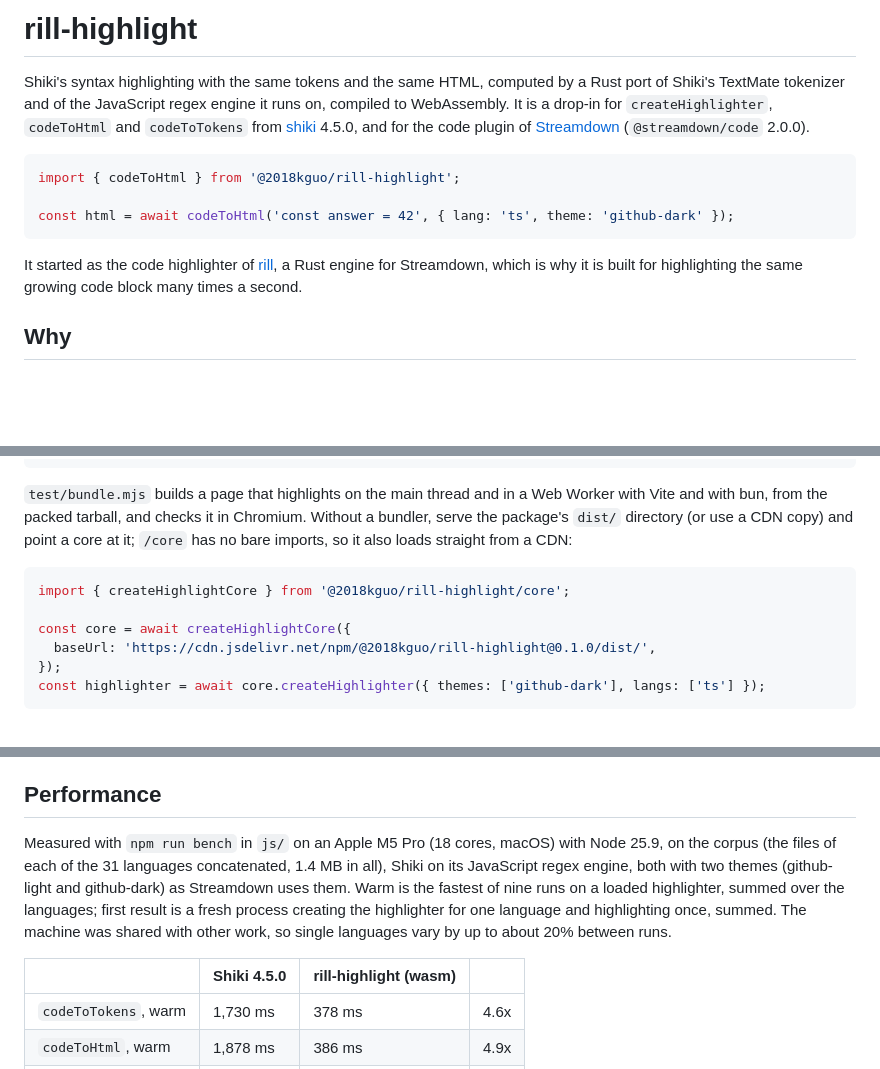
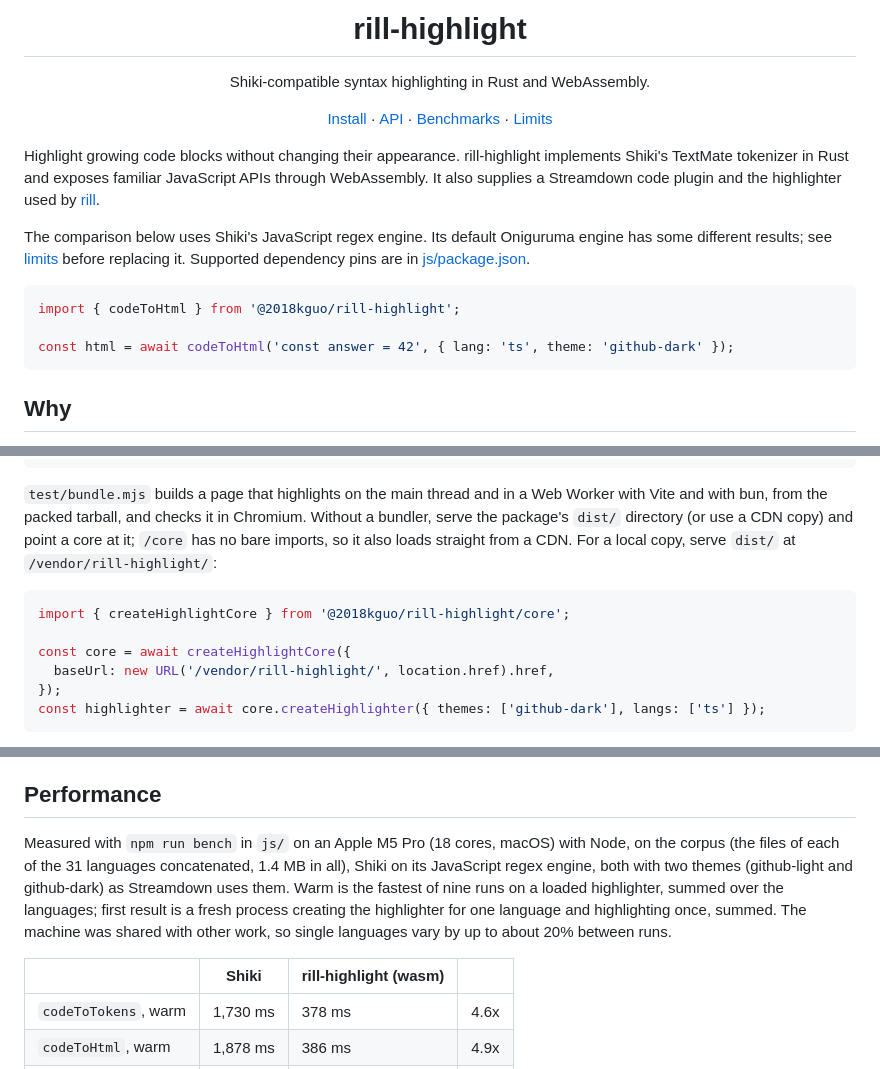
Before and after one commit to 2018kguo/rill-highlight, a Markdown page: README.md, 3 parts joined by grey strips. Drawn GitHub-style; blank space fills up the shorter version.

Commit message:
docs(readme): add a clear project introduction

````diff
--- a/README.md
+++ b/README.md
@@ -1,21 +1,26 @@
-# rill-highlight
+<h1 align="center">rill-highlight</h1>
+<p align="center">Shiki-compatible syntax highlighting in Rust and WebAssembly.</p>
+<p align="center">
+  <a href="#install">Install</a> ·
+  <a href="#use">API</a> ·
+  <a href="#performance">Benchmarks</a> ·
+  <a href="#limits">Limits</a>
+</p>
 
-Shiki's syntax highlighting with the same tokens and the same HTML, computed
-by a Rust port of Shiki's TextMate tokenizer and of the JavaScript regex
-engine it runs on, compiled to WebAssembly. It is a drop-in for
-`createHighlighter`, `codeToHtml` and `codeToTokens` from
-[shiki](https://shiki.style) 4.5.0, and for the code plugin of
-[Streamdown](https://github.com/vercel/streamdown) (`@streamdown/code` 2.0.0).
+Highlight growing code blocks without changing their appearance.
+rill-highlight implements Shiki's TextMate tokenizer in Rust and exposes
+familiar JavaScript APIs through WebAssembly. It also supplies a Streamdown
+code plugin and the highlighter used by [rill](https://github.com/2018kguo/rill).
+
+The comparison below uses Shiki's JavaScript regex engine. Its default
+Oniguruma engine has some different results; see [limits](#limits) before
+replacing it. Supported dependency pins are in [js/package.json](js/package.json).
 
 ```js
 import { codeToHtml } from '@2018kguo/rill-highlight';
 
 const html = await codeToHtml('const answer = 42', { lang: 'ts', theme: 'github-dark' });
 ```
-
-It started as the code highlighter of [rill](https://github.com/2018kguo/rill),
-a Rust engine for Streamdown, which is why it is built for highlighting the
-same growing code block many times a second.
 
 ## Why
 
@@ -116,13 +121,13 @@ const code = createCodePlugin({ core });
 Web Worker with Vite and with bun, from the packed tarball, and checks it in
 Chromium. Without a bundler, serve the package's `dist/` directory (or use a
 CDN copy) and point a core at it; `/core` has no bare imports, so it also loads
-straight from a CDN:
+straight from a CDN. For a local copy, serve `dist/` at `/vendor/rill-highlight/`:
 
 ```js
 import { createHighlightCore } from '@2018kguo/rill-highlight/core';
 
 const core = await createHighlightCore({
-  baseUrl: 'https://cdn.jsdelivr.net/npm/@2018kguo/rill-highlight@0.1.0/dist/',
+  baseUrl: new URL('/vendor/rill-highlight/', location.href).href,
 });
 const highlighter = await core.createHighlighter({ themes: ['github-dark'], langs: ['ts'] });
 ```
@@ -227,7 +232,7 @@ grammars of several languages for injections and embedded languages, and
 ## Performance
 
 Measured with `npm run bench` in `js/` on an Apple M5 Pro (18 cores, macOS)
-with Node 25.9, on the corpus (the files of each of the 31 languages
+with Node, on the corpus (the files of each of the 31 languages
 concatenated, 1.4 MB in all), Shiki on its JavaScript regex engine, both with
 two themes (github-light and github-dark) as Streamdown uses them. Warm is
 the fastest of nine runs on a loaded highlighter, summed over the languages;
@@ -235,7 +240,7 @@ first result is a fresh process creating the highlighter for one language and
 highlighting once, summed. The machine was shared with other work, so single
 languages vary by up to about 20% between runs.
 
-| | Shiki 4.5.0 | rill-highlight (wasm) | |
+| | Shiki | rill-highlight (wasm) | |
 | --- | --- | --- | --- |
 | `codeToTokens`, warm | 1,730 ms | 378 ms | 4.6x |
 | `codeToHtml`, warm | 1,878 ms | 386 ms | 4.9x |
````
